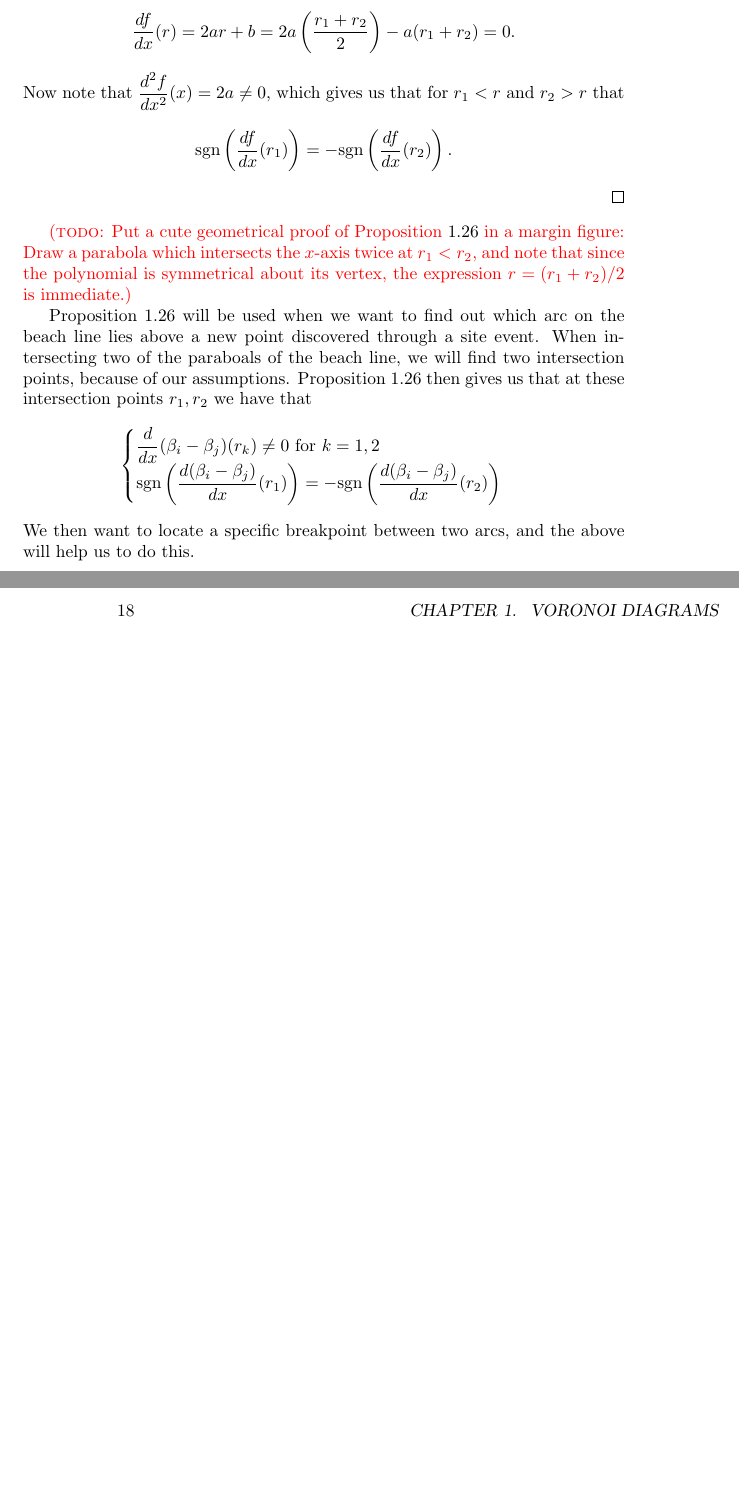
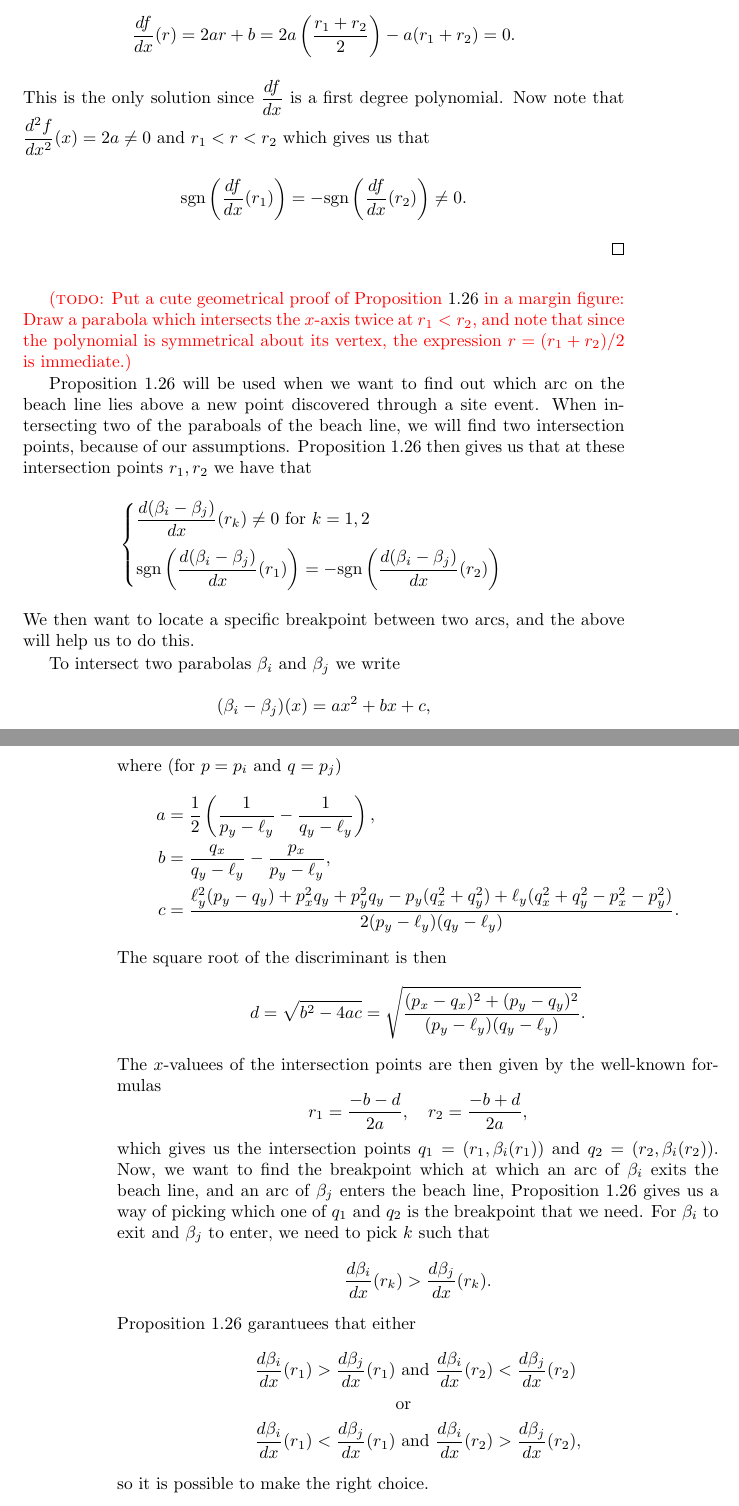
Before and after one commit to FunByJohn/speciale, a LaTeX thesis (thesis.tex, which reads chapters/sections/fortunes-algorithm.tex): two parts of pages 19 and 20 of 21, joined at a grey line, cut so that both start at the same text, the shorter picture padded with empty space. Compiled offline with pdfLaTeX.

Commit message:
Described how to pick the right breakpoint

```diff
--- a/chapters/sections/fortunes-algorithm.tex
+++ b/chapters/sections/fortunes-algorithm.tex
@@ -248,9 +248,9 @@ Then $b = - a (r_1 + r_2)$, which gives us
 \[
     \frac{df}{dx} (r) = 2 a r + b = 2 a \para{\frac{r_1 + r_2}{2}} - a (r_1 + r_2) = 0.
 \]
-Now note that $\displaystyle\frac{d^2 f}{d x^2}(x) = 2a \ne 0$, which gives us that for $r_1 < r$ and $r_2 > r$ that
+This is the only solution since $\displaystyle\frac{df}{dx}$ is a first degree polynomial. Now note that $\displaystyle\frac{d^2 f}{d x^2}(x) = 2a \ne 0$ and $r_1 < r < r_2$ which gives us that
 \[
-    \text{sgn} \para{\frac{df}{dx}(r_1)} = -\text{sgn} \para{\frac{df}{dx}(r_2)}.
+    \text{sgn} \para{\frac{df}{dx}(r_1)} = -\text{sgn} \para{\frac{df}{dx}(r_2)} \ne 0.
 \]
 \end{proof}
 \todo{Put a cute geometrical proof of Proposition \ref{prop:highschool1} in a margin figure: Draw a parabola which intersects the $x$-axis twice at $r_1 < r_2$, and note that since the polynomial is symmetrical about its vertex, the expression $r = (r_1 + r_2)/2$ is immediate.}
@@ -258,11 +258,41 @@ Now note that $\displaystyle\frac{d^2 f}{d x^2}(x) = 2a \ne 0$, which gives us t
 Proposition \ref{prop:highschool1} will be used when we want to find out which arc on the beach line lies above a new point discovered through a site event. When intersecting two of the paraboals of the beach line, we will find two intersection points, because of our assumptions. Proposition \ref{prop:highschool1} then gives us that at these intersection points $r_1, r_2$ we have that
 \[
     \begin{cases}
-        \displaystyle\frac{d}{dx}(\beta_i - \beta_j)(r_k) \ne 0 \text{ for } k = 1, 2 & \text{ } \\
-        \text{sgn} \para{\displaystyle\frac{d(\beta_i - \beta_j)}{dx}(r_1)} = -\text{sgn} \para{\displaystyle\frac{d(\beta_i - \beta_j)}{dx}(r_2)} & \text{ }
+        \displaystyle\frac{d(\beta_i - \beta_j)}{dx}(r_k) \ne 0 \text{ for } k = 1, 2 & \text{ }\vspace{0.25cm} \\ \text{sgn} \para{\displaystyle\frac{d(\beta_i - \beta_j)}{dx}(r_1)} = -\text{sgn} \para{\displaystyle\frac{d(\beta_i - \beta_j)}{dx}(r_2)} & \text{ }
     \end{cases}
 \]
 We then want to locate a specific breakpoint between two arcs, and the above will help us to do this.
+
+To intersect two parabolas $\beta_i$ and $\beta_j$ we write
+\[
+    (\beta_i - \beta_j)(x) = a x^2 + b x + c,
+\]
+where (for $p = p_i$ and $q = p_j$)
+\begin{align*}
+    a &= \frac{1}{2} \para{\frac{1}{p_y - \ell_y} - \frac{1}{q_y - \ell_y}}, \\
+    b &= \frac{q_x}{q_y - \ell_y} - \frac{p_x}{p_y - \ell_y}, \\
+    c &= \frac{\ell_y^2 (p_y - q_y) + p_x^2 q_y + p_y^2 q_y - p_y (q_x^2 + q_y^2) + \ell_y (q_x^2 + q_y^2 - p_x^2 - p_y^2)}{2 (p_y - \ell_y) (q_y - \ell_y)}.
+\end{align*}
+The square root of the discriminant is then
+\[
+    d = \sqrt{b^2 - 4 ac} = \sqrt{\frac{(p_x - q_x)^2 + (p_y - q_y)^2}{(p_y - \ell_y)(q_y - \ell_y)}}.
+\]
+The $x$-valuees of the intersection points are then given by the well-known formulas
+\[
+    r_1 = \frac{-b - d}{2 a}, \quad
+    r_2 = \frac{-b + d}{2 a},
+\]
+which gives us the intersection points $q_1 = (r_1, \beta_i(r_1))$ and $q_2 = (r_2, \beta_i(r_2))$. Now, we want to find the breakpoint which at which an arc of $\beta_i$ exits the beach line, and an arc of $\beta_j$ enters the beach line, Proposition \ref{prop:highschool1} gives us a way of picking which one of $q_1$ and $q_2$ is the breakpoint that we need. For $\beta_i$ to exit and $\beta_j$ to enter, we need to pick $k$ such that
+\[
+    \frac{d \beta_i}{dx}(r_k) > \frac{d \beta_j}{dx}(r_k).
+\]
+Proposition \ref{prop:highschool1} garantuees that either
+\begin{align*}
+    \frac{d \beta_i}{dx}(r_1) > \frac{d \beta_j}{dx}(r_1) &\text{ and } \frac{d \beta_i}{dx}(r_2) < \frac{d \beta_j}{dx}(r_2) \\
+    &\text{or} \\
+    \frac{d \beta_i}{dx}(r_1) < \frac{d \beta_j}{dx}(r_1) &\text{ and } \frac{d \beta_i}{dx}(r_2) > \frac{d \beta_j}{dx}(r_2),
+\end{align*}
+so it is possible to make the right choice.
 
 %GeoGebra demo of two points and their beach line
 %\[
```
Also changed, not shown: thesis.pdf, chapters/sections/fortunes-algorithm.tex (6 more changed lines).
